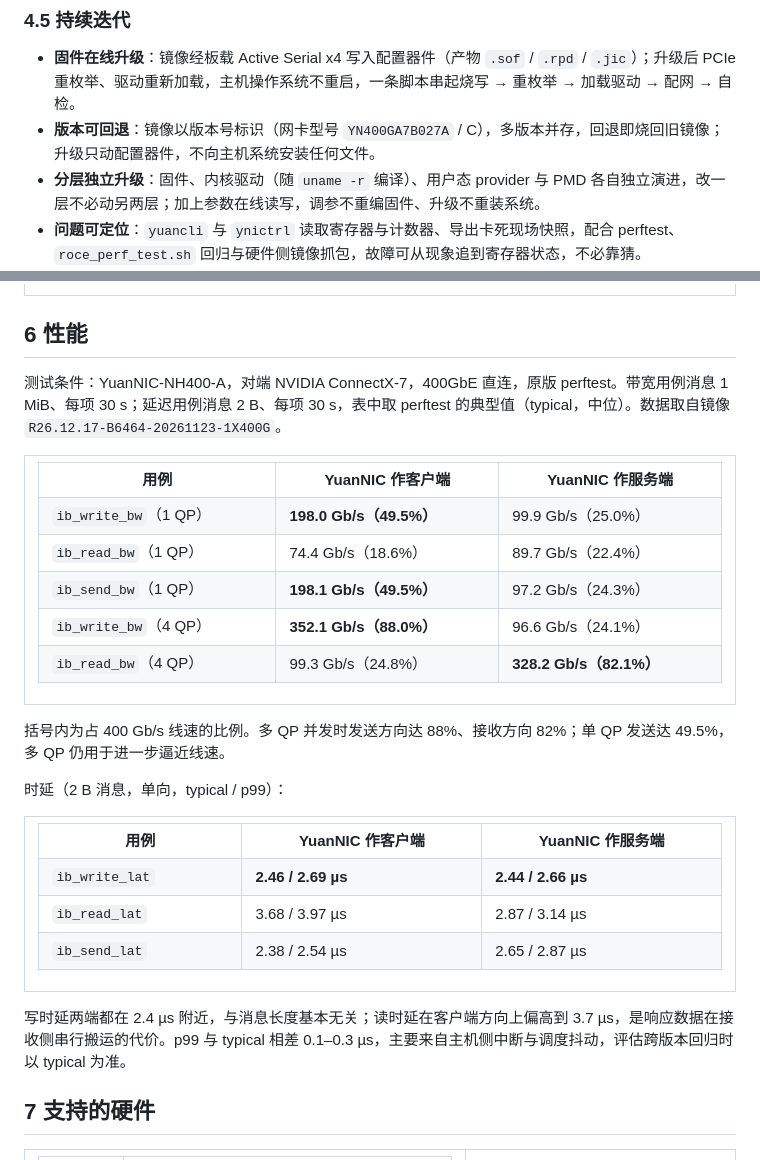
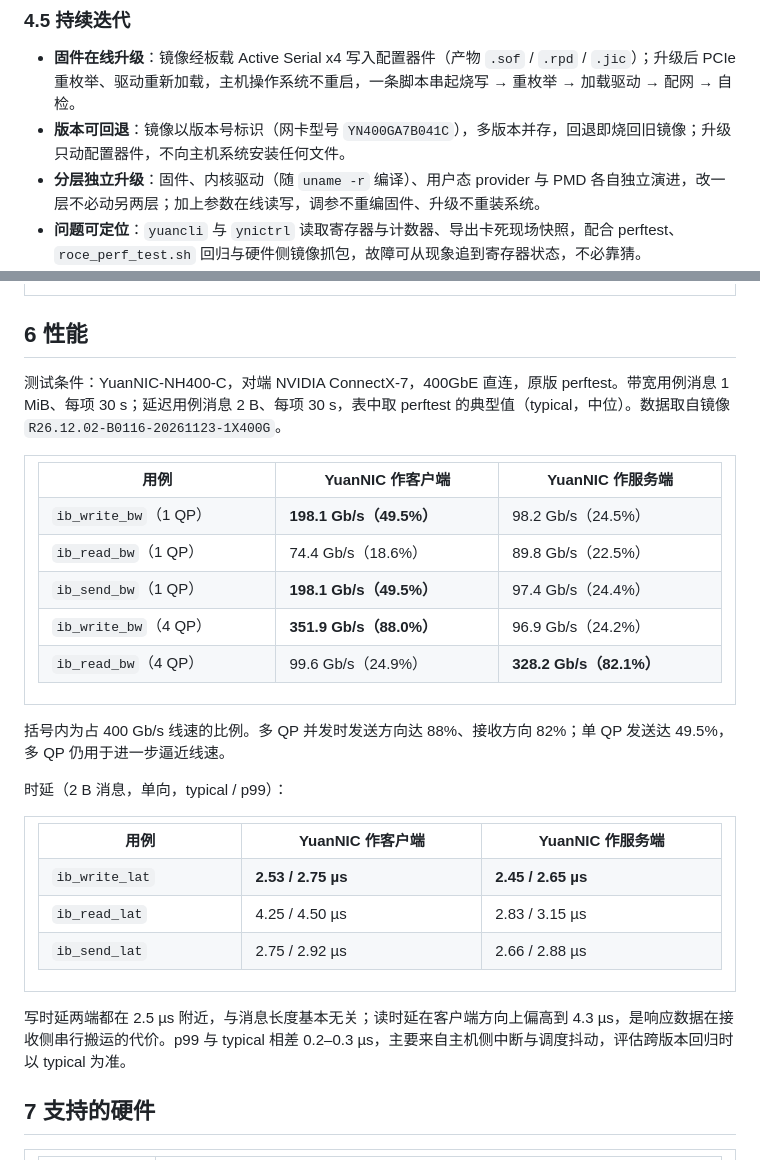
Before and after one commit to YuanGrid/YuanRDMA, a Markdown page: README.md, 2 parts joined by grey strips. GitHub-like rendering.

```diff
--- a/README.md
+++ b/README.md
@@ -146,7 +146,7 @@ YuanSec 以 FPGA 并行计算加 DPDK 转发为数据面，把检测与密码运
 ### 4.5 持续迭代
 
 - **固件在线升级**：镜像经板载 Active Serial x4 写入配置器件（产物 `.sof` / `.rpd` / `.jic`）；升级后 PCIe 重枚举、驱动重新加载，主机操作系统不重启，一条脚本串起烧写 → 重枚举 → 加载驱动 → 配网 → 自检。
-- **版本可回退**：镜像以版本号标识（网卡型号 `YN400GA7B027A` / C），多版本并存，回退即烧回旧镜像；升级只动配置器件，不向主机系统安装任何文件。
+- **版本可回退**：镜像以版本号标识（网卡型号 `YN400GA7B041C`），多版本并存，回退即烧回旧镜像；升级只动配置器件，不向主机系统安装任何文件。
 - **分层独立升级**：固件、内核驱动（随 `uname -r` 编译）、用户态 provider 与 PMD 各自独立演进，改一层不必动另两层；加上参数在线读写，调参不重编固件、升级不重装系统。
 - **问题可定位**：`yuancli` 与 `ynictrl` 读取寄存器与计数器、导出卡死现场快照，配合 perftest、`roce_perf_test.sh` 回归与硬件侧镜像抓包，故障可从现象追到寄存器状态，不必靠猜。
 - **与上层软件联动**：对内保持 `rdma_cm`、NCCL 与 perftest 的既有路径；对外经 `yuancli` / `ynictrl` 与配置面开放读写与操控，监控与策略可纳入既有运维体系。
@@ -184,18 +184,18 @@ YuanSec 以 FPGA 并行计算加 DPDK 转发为数据面，把检测与密码运
 
 ## 6 性能
 
-测试条件：YuanNIC-NH400-A，对端 NVIDIA ConnectX-7，400GbE 直连，原版 perftest。带宽用例消息 1 MiB、每项 30 s；延迟用例消息 2 B、每项 30 s，表中取 perftest 的典型值（typical，中位）。数据取自镜像 `R26.12.17-B6464-20261123-1X400G`。
+测试条件：YuanNIC-NH400-C，对端 NVIDIA ConnectX-7，400GbE 直连，原版 perftest。带宽用例消息 1 MiB、每项 30 s；延迟用例消息 2 B、每项 30 s，表中取 perftest 的典型值（typical，中位）。数据取自镜像 `R26.12.02-B0116-20261123-1X400G`。
 
 <table width="100%" style="width:100%;border:0;border-collapse:collapse">
 <tr><td style="border:0;padding:0">
 
 <table width="100%" style="width:100%">
 <tr><th style="width:26%">用例</th><th style="width:37%">YuanNIC 作客户端</th><th style="width:37%">YuanNIC 作服务端</th></tr>
-<tr><td style="width:26%"><code>ib_write_bw</code>（1 QP）</td><td style="width:37%"><strong>198.0 Gb/s（49.5%）</strong></td><td style="width:37%">99.9 Gb/s（25.0%）</td></tr>
-<tr><td style="width:26%"><code>ib_read_bw</code>（1 QP）</td><td style="width:37%">74.4 Gb/s（18.6%）</td><td style="width:37%">89.7 Gb/s（22.4%）</td></tr>
-<tr><td style="width:26%"><code>ib_send_bw</code>（1 QP）</td><td style="width:37%"><strong>198.1 Gb/s（49.5%）</strong></td><td style="width:37%">97.2 Gb/s（24.3%）</td></tr>
-<tr><td style="width:26%"><code>ib_write_bw</code>（4 QP）</td><td style="width:37%"><strong>352.1 Gb/s（88.0%）</strong></td><td style="width:37%">96.6 Gb/s（24.1%）</td></tr>
-<tr><td style="width:26%"><code>ib_read_bw</code>（4 QP）</td><td style="width:37%">99.3 Gb/s（24.8%）</td><td style="width:37%"><strong>328.2 Gb/s（82.1%）</strong></td></tr>
+<tr><td style="width:26%"><code>ib_write_bw</code>（1 QP）</td><td style="width:37%"><strong>198.1 Gb/s（49.5%）</strong></td><td style="width:37%">98.2 Gb/s（24.5%）</td></tr>
+<tr><td style="width:26%"><code>ib_read_bw</code>（1 QP）</td><td style="width:37%">74.4 Gb/s（18.6%）</td><td style="width:37%">89.8 Gb/s（22.5%）</td></tr>
+<tr><td style="width:26%"><code>ib_send_bw</code>（1 QP）</td><td style="width:37%"><strong>198.1 Gb/s（49.5%）</strong></td><td style="width:37%">97.4 Gb/s（24.4%）</td></tr>
+<tr><td style="width:26%"><code>ib_write_bw</code>（4 QP）</td><td style="width:37%"><strong>351.9 Gb/s（88.0%）</strong></td><td style="width:37%">96.9 Gb/s（24.2%）</td></tr>
+<tr><td style="width:26%"><code>ib_read_bw</code>（4 QP）</td><td style="width:37%">99.6 Gb/s（24.9%）</td><td style="width:37%"><strong>328.2 Gb/s（82.1%）</strong></td></tr>
 </table>
 
 </td></tr>
@@ -210,15 +210,15 @@ YuanSec 以 FPGA 并行计算加 DPDK 转发为数据面，把检测与密码运
 
 <table width="100%" style="width:100%">
 <tr><th style="width:26%">用例</th><th style="width:37%">YuanNIC 作客户端</th><th style="width:37%">YuanNIC 作服务端</th></tr>
-<tr><td style="width:26%"><code>ib_write_lat</code></td><td style="width:37%"><strong>2.46 / 2.69 µs</strong></td><td style="width:37%"><strong>2.44 / 2.66 µs</strong></td></tr>
-<tr><td style="width:26%"><code>ib_read_lat</code></td><td style="width:37%">3.68 / 3.97 µs</td><td style="width:37%">2.87 / 3.14 µs</td></tr>
-<tr><td style="width:26%"><code>ib_send_lat</code></td><td style="width:37%">2.38 / 2.54 µs</td><td style="width:37%">2.65 / 2.87 µs</td></tr>
+<tr><td style="width:26%"><code>ib_write_lat</code></td><td style="width:37%"><strong>2.53 / 2.75 µs</strong></td><td style="width:37%"><strong>2.45 / 2.65 µs</strong></td></tr>
+<tr><td style="width:26%"><code>ib_read_lat</code></td><td style="width:37%">4.25 / 4.50 µs</td><td style="width:37%">2.83 / 3.15 µs</td></tr>
+<tr><td style="width:26%"><code>ib_send_lat</code></td><td style="width:37%">2.75 / 2.92 µs</td><td style="width:37%">2.66 / 2.88 µs</td></tr>
 </table>
 
 </td></tr>
 </table>
 
-写时延两端都在 2.4 µs 附近，与消息长度基本无关；读时延在客户端方向上偏高到 3.7 µs，是响应数据在接收侧串行搬运的代价。p99 与 typical 相差 0.1–0.3 µs，主要来自主机侧中断与调度抖动，评估跨版本回归时以 typical 为准。
+写时延两端都在 2.5 µs 附近，与消息长度基本无关；读时延在客户端方向上偏高到 4.3 µs，是响应数据在接收侧串行搬运的代价。p99 与 typical 相差 0.2–0.3 µs，主要来自主机侧中断与调度抖动，评估跨版本回归时以 typical 为准。
 
 ## 7 支持的硬件
 
```
Also changed, not shown: other parts of README.md (+6 -16 lines), INSTALL.md (+5 -6 lines), README.en.md (+17 -27 lines), docs/image/YuanNIC-NH400-A.png (deleted), docs/image/control-path.png, docs/image/on-card-datapath.png, 2 other files.
